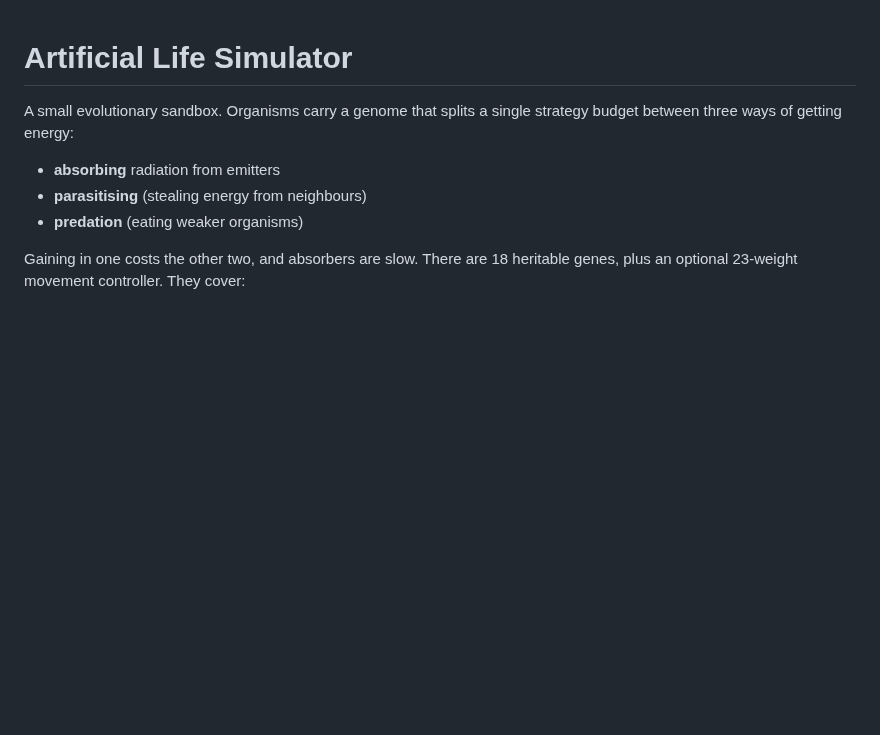
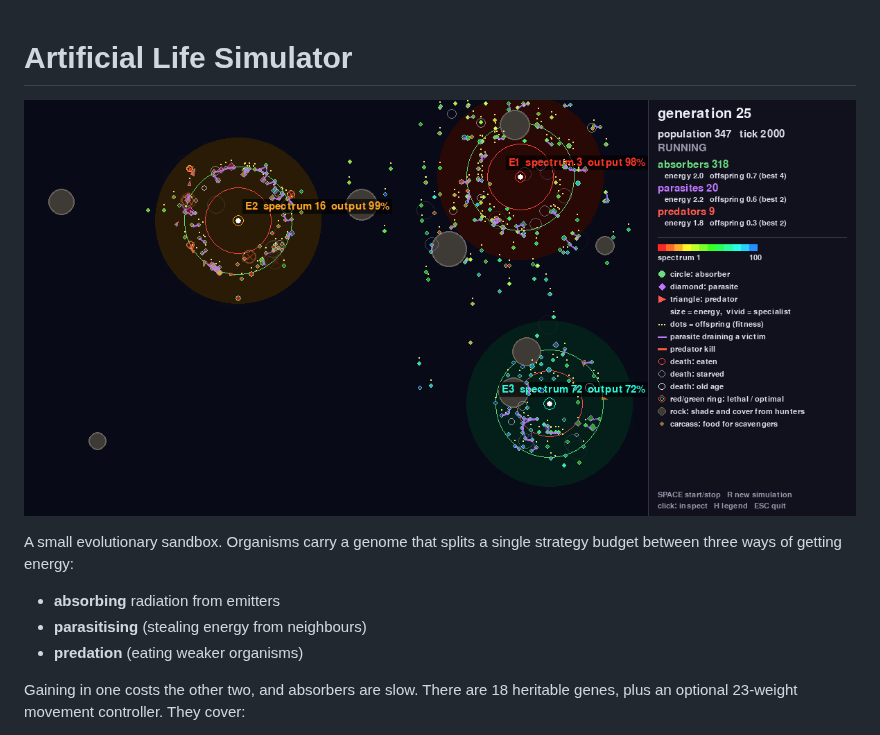
Before and after one commit to hofftodd/artificial-life, a Markdown page: README.md, the part around the change. Rendered like a GitHub page; pictures changed too: docs/screenshot.png (added); blank space fills up the shorter version.

Commit message:
README: add a screenshot of the running simulator
Captured headless (SDL dummy driver) after 2,000 ticks with seed 42 and
the default GUI settings.

Co-Authored-By: Claude Opus 5.5 <noreply@anthropic.com>
Claude-Session: https://claude.ai/code/session_0144Rc3RiLt9unWVCvANrK23

```diff
--- a/README.md
+++ b/README.md
@@ -1,4 +1,6 @@
 # Artificial Life Simulator
+
+![The simulator after 2,000 ticks (seed 42, default GUI settings): three emitters with colonies of absorbers, parasites and predators, rocks, and the stats and legend pane](docs/screenshot.png)
 
 A small evolutionary sandbox. Organisms carry a genome that splits a single
 strategy budget between three ways of getting energy:
```
